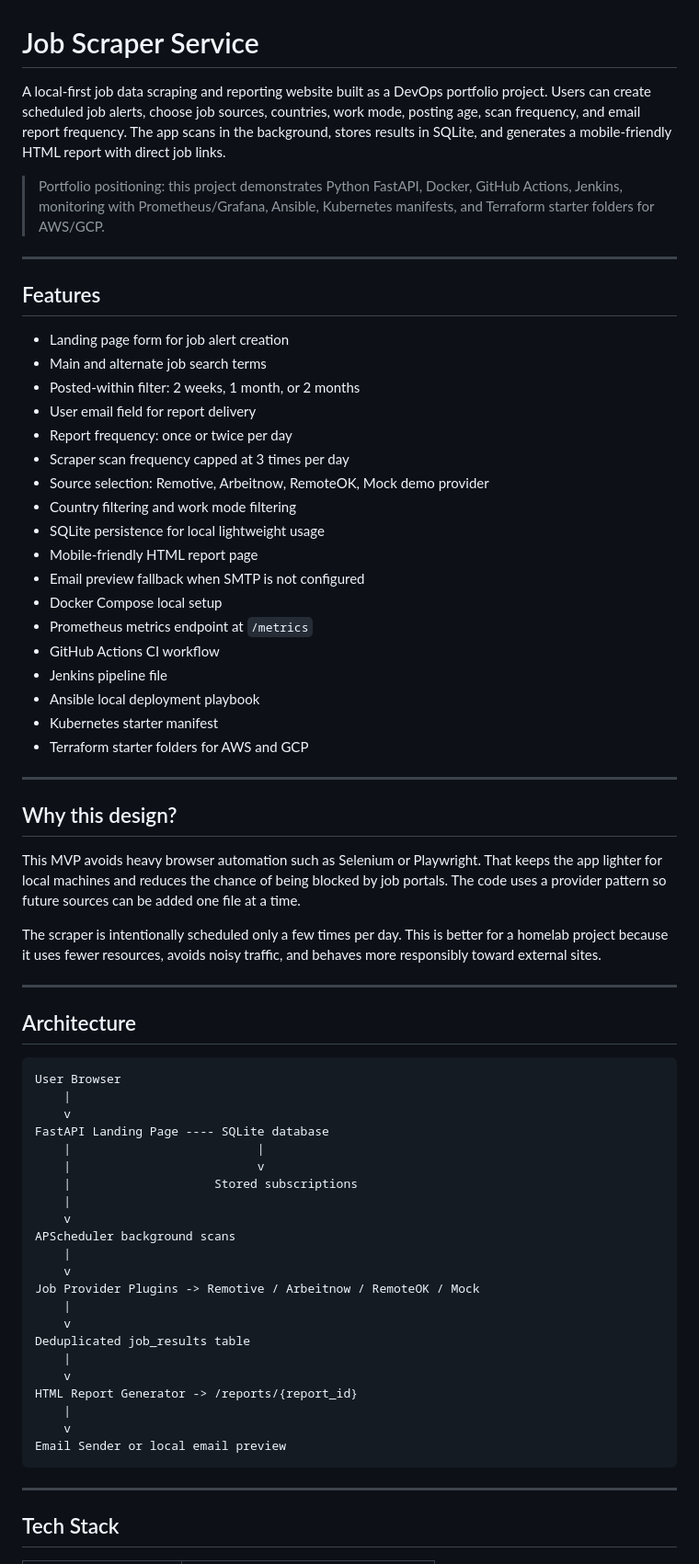
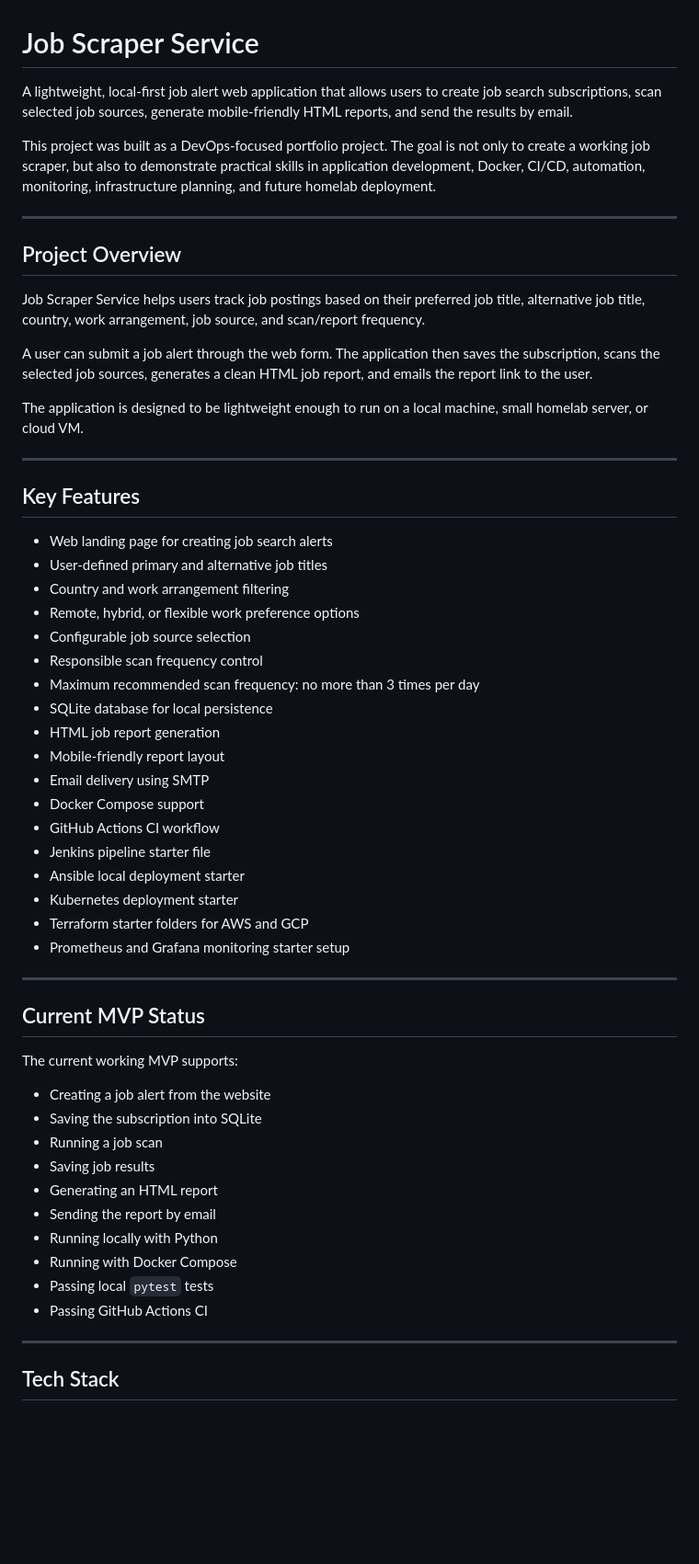
Before and after one commit to AnarkeyV/job-scraper-service, a Markdown page: README.md, the part around one of its changes. Shown at 92% size. GitHub-like rendering; blank space fills up the shorter version.

Commit message:
Improve project README

````diff
--- a/README.md
+++ b/README.md
@@ -1,68 +1,58 @@
 # Job Scraper Service
 
-A local-first job data scraping and reporting website built as a DevOps portfolio project. Users can create scheduled job alerts, choose job sources, countries, work mode, posting age, scan frequency, and email report frequency. The app scans in the background, stores results in SQLite, and generates a mobile-friendly HTML report with direct job links.
+A lightweight, local-first job alert web application that allows users to create job search subscriptions, scan selected job sources, generate mobile-friendly HTML reports, and send the results by email.
 
-> Portfolio positioning: this project demonstrates Python FastAPI, Docker, GitHub Actions, Jenkins, monitoring with Prometheus/Grafana, Ansible, Kubernetes manifests, and Terraform starter folders for AWS/GCP.
+This project was built as a DevOps-focused portfolio project. The goal is not only to create a working job scraper, but also to demonstrate practical skills in application development, Docker, CI/CD, automation, monitoring, infrastructure planning, and future homelab deployment.
 
 ---
 
-## Features
+## Project Overview
 
-- Landing page form for job alert creation
-- Main and alternate job search terms
-- Posted-within filter: 2 weeks, 1 month, or 2 months
-- User email field for report delivery
-- Report frequency: once or twice per day
-- Scraper scan frequency capped at 3 times per day
-- Source selection: Remotive, Arbeitnow, RemoteOK, Mock demo provider
-- Country filtering and work mode filtering
-- SQLite persistence for local lightweight usage
-- Mobile-friendly HTML report page
-- Email preview fallback when SMTP is not configured
-- Docker Compose local setup
-- Prometheus metrics endpoint at `/metrics`
-- GitHub Actions CI workflow
-- Jenkins pipeline file
-- Ansible local deployment playbook
-- Kubernetes starter manifest
-- Terraform starter folders for AWS and GCP
+Job Scraper Service helps users track job postings based on their preferred job title, alternative job title, country, work arrangement, job source, and scan/report frequency.
+
+A user can submit a job alert through the web form. The application then saves the subscription, scans the selected job sources, generates a clean HTML job report, and emails the report link to the user.
+
+The application is designed to be lightweight enough to run on a local machine, small homelab server, or cloud VM.
 
 ---
 
-## Why this design?
+## Key Features
 
-This MVP avoids heavy browser automation such as Selenium or Playwright. That keeps the app lighter for local machines and reduces the chance of being blocked by job portals. The code uses a provider pattern so future sources can be added one file at a time.
-
-The scraper is intentionally scheduled only a few times per day. This is better for a homelab project because it uses fewer resources, avoids noisy traffic, and behaves more responsibly toward external sites.
+- Web landing page for creating job search alerts
+- User-defined primary and alternative job titles
+- Country and work arrangement filtering
+- Remote, hybrid, or flexible work preference options
+- Configurable job source selection
+- Responsible scan frequency control
+- Maximum recommended scan frequency: no more than 3 times per day
+- SQLite database for local persistence
+- HTML job report generation
+- Mobile-friendly report layout
+- Email delivery using SMTP
+- Docker Compose support
+- GitHub Actions CI workflow
+- Jenkins pipeline starter file
+- Ansible local deployment starter
+- Kubernetes deployment starter
+- Terraform starter folders for AWS and GCP
+- Prometheus and Grafana monitoring starter setup
 
 ---
 
-## Architecture
+## Current MVP Status
 
-```text
-User Browser
-    |
-    v
-FastAPI Landing Page ---- SQLite database
-    |                          |
-    |                          v
-    |                    Stored subscriptions
-    |
-    v
-APScheduler background scans
-    |
-    v
-Job Provider Plugins -> Remotive / Arbeitnow / RemoteOK / Mock
-    |
-    v
-Deduplicated job_results table
-    |
-    v
-HTML Report Generator -> /reports/{report_id}
-    |
-    v
-Email Sender or local email preview
-```
+The current working MVP supports:
+
+- Creating a job alert from the website
+- Saving the subscription into SQLite
+- Running a job scan
+- Saving job results
+- Generating an HTML report
+- Sending the report by email
+- Running locally with Python
+- Running with Docker Compose
+- Passing local `pytest` tests
+- Passing GitHub Actions CI
 
 ---
 
````
Also changed, not shown: other parts of README.md (+442 -174 lines).
